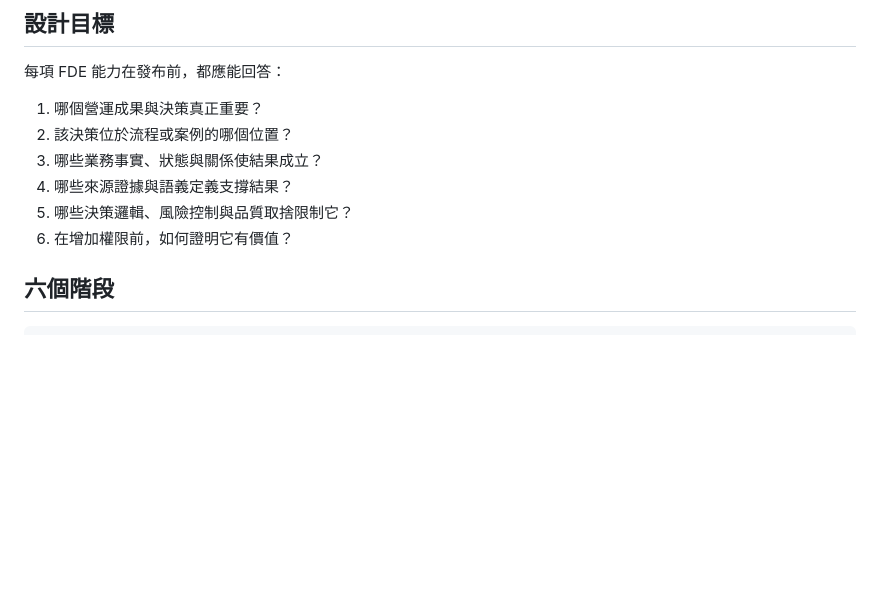
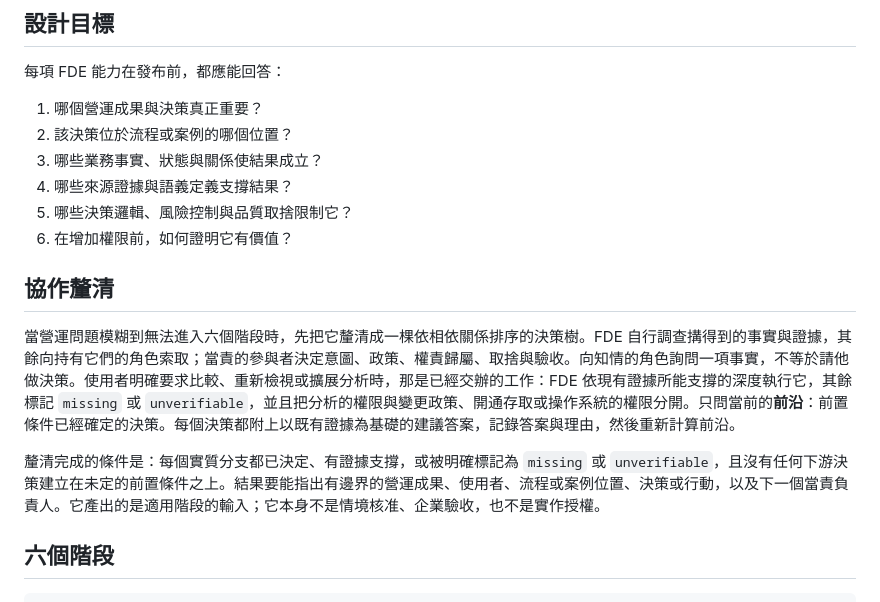
Before and after one commit to CarlLee1983/FDE, a Markdown page: FDE-Scenario-to-Action-Method.zh-TW.md, the part around the change. GitHub-like rendering; blank space fills up the shorter version.

Commit message:
docs: [ zh-TW ] add the missing 協作釐清 section to the method translation
The Traditional Chinese translation never carried Collaborative Clarification,
so the fact-versus-decision split and the requested-analysis rule existed only
in the English source. It now states both: facts within reach are investigated
and the rest requested from a knowing role, asking a knowing role for a fact is
not asking for a decision, and an analysis the user explicitly requested is
work already assigned — performed to the depth current evidence supports, with
the rest marked missing or unverifiable, and analysis authority kept separate
from authority to change policy, access, or a system.

The translation's remaining divergences from the current English structure are
untouched: it still lacks `When to Use This Method` and the full-depth framing,
and its six-stage table stops at an earlier revision.

make verify: 74 tests, 8 tracked scenarios, Pages and Skill valid.

🤖 Generated with Claude Code
Claude-Session: https://claude.ai/code/session_01RByVvYVqpNyQxHKDB8fNuX

```diff
--- a/FDE-Scenario-to-Action-Method.zh-TW.md
+++ b/FDE-Scenario-to-Action-Method.zh-TW.md
@@ -16,6 +16,12 @@
 4. 哪些來源證據與語義定義支撐結果？
 5. 哪些決策邏輯、風險控制與品質取捨限制它？
 6. 在增加權限前，如何證明它有價值？
+
+## 協作釐清
+
+當營運問題模糊到無法進入六個階段時，先把它釐清成一棵依相依關係排序的決策樹。FDE 自行調查搆得到的事實與證據，其餘向持有它們的角色索取；當責的參與者決定意圖、政策、權責歸屬、取捨與驗收。向知情的角色詢問一項事實，不等於請他做決策。使用者明確要求比較、重新檢視或擴展分析時，那是已經交辦的工作：FDE 依現有證據所能支撐的深度執行它，其餘標記 `missing` 或 `unverifiable`，並且把分析的權限與變更政策、開通存取或操作系統的權限分開。只問當前的**前沿**：前置條件已經確定的決策。每個決策都附上以既有證據為基礎的建議答案，記錄答案與理由，然後重新計算前沿。
+
+釐清完成的條件是：每個實質分支都已決定、有證據支撐，或被明確標記為 `missing` 或 `unverifiable`，且沒有任何下游決策建立在未定的前置條件之上。結果要能指出有邊界的營運成果、使用者、流程或案例位置、決策或行動，以及下一個當責負責人。它產出的是適用階段的輸入；它本身不是情境核准、企業驗收，也不是實作授權。
 
 ## 六個階段
 
```
Also changed, not shown: CHANGELOG.md (+1 -0 lines).
